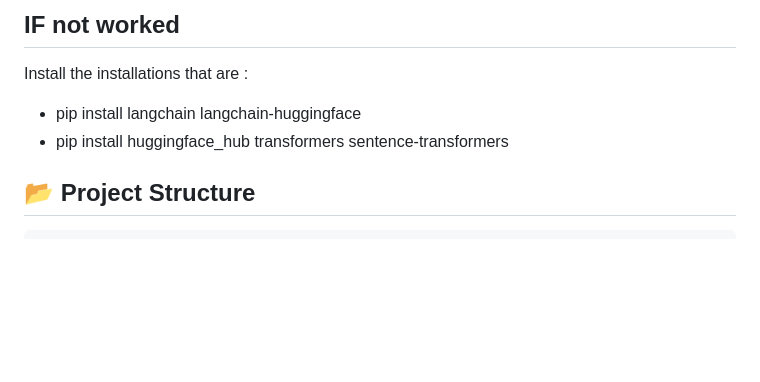
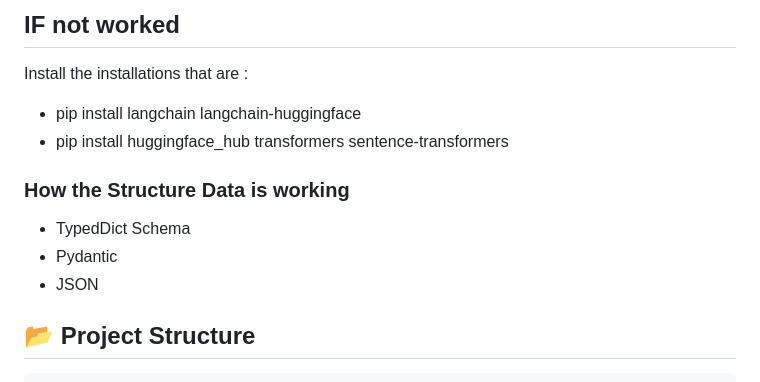
Before and after one commit to STYLO009/GEN_AI_LESSONS_NEW, a Markdown page: README.md, the part around the change. GitHub-like rendering; blank space fills up the shorter version.

Commit message:
Newly Added Structure Data process in Readme

````diff
--- a/README.md
+++ b/README.md
@@ -186,6 +186,11 @@ Install the installations that are :
 - pip install langchain langchain-huggingface
 - pip install huggingface_hub transformers sentence-transformers
 
+### How the Structure Data is working
+- TypedDict Schema
+- Pydantic
+- JSON
+
 ## 📂 Project Structure
 
 ```
````
